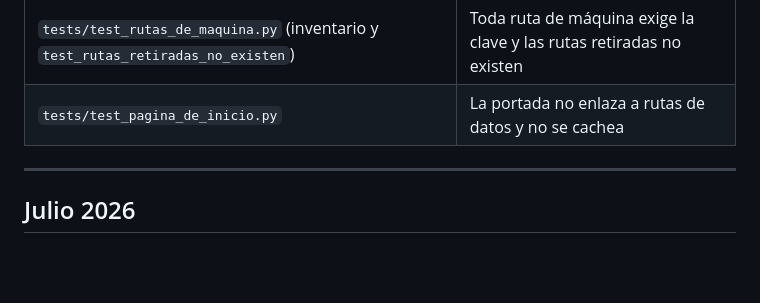
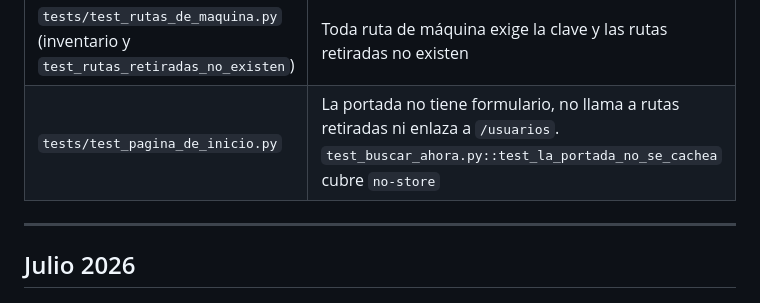
Before and after one commit to cookyourweb/cv-server, a Markdown page: CHANGELOG.md, the part around the change. GitHub-like rendering; blank space fills up the shorter version.

Commit message:
docs(changelog): precisar que test cubre cada garantia de la portada
La fila de test_pagina_de_inicio.py atribuia el no-store a ese fichero, pero lo cubre test_buscar_ahora.py::test_la_portada_no_se_cachea.

```diff
--- a/CHANGELOG.md
+++ b/CHANGELOG.md
@@ -79,7 +79,7 @@ Es el punto 4 del [ADR-003](docs/ADR-003-usuario-multicuenta.md).
 | Test | Garantía |
 |---|---|
 | `tests/test_rutas_de_maquina.py` (inventario y `test_rutas_retiradas_no_existen`) | Toda ruta de máquina exige la clave y las rutas retiradas no existen |
-| `tests/test_pagina_de_inicio.py` | La portada no enlaza a rutas de datos y no se cachea |
+| `tests/test_pagina_de_inicio.py` | La portada no tiene formulario, no llama a rutas retiradas ni enlaza a `/usuarios`. `test_buscar_ahora.py::test_la_portada_no_se_cachea` cubre `no-store` |
 
 ---
 
```
